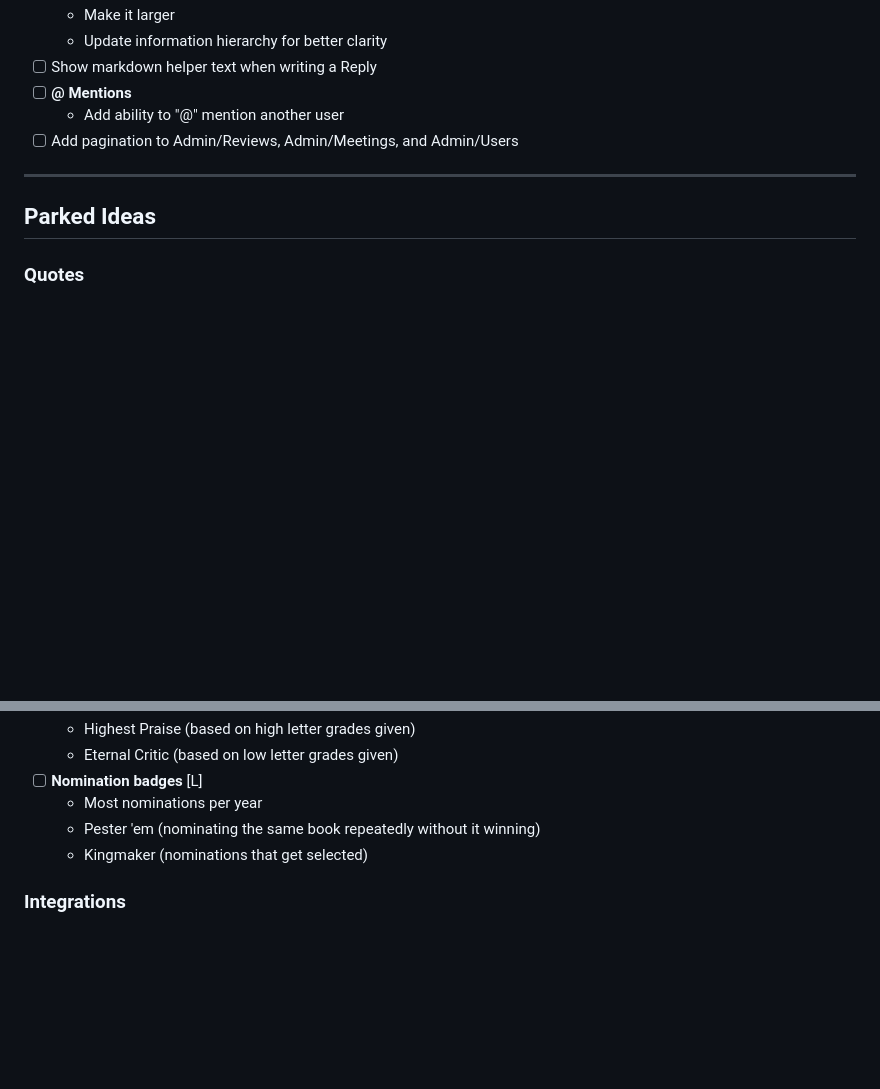
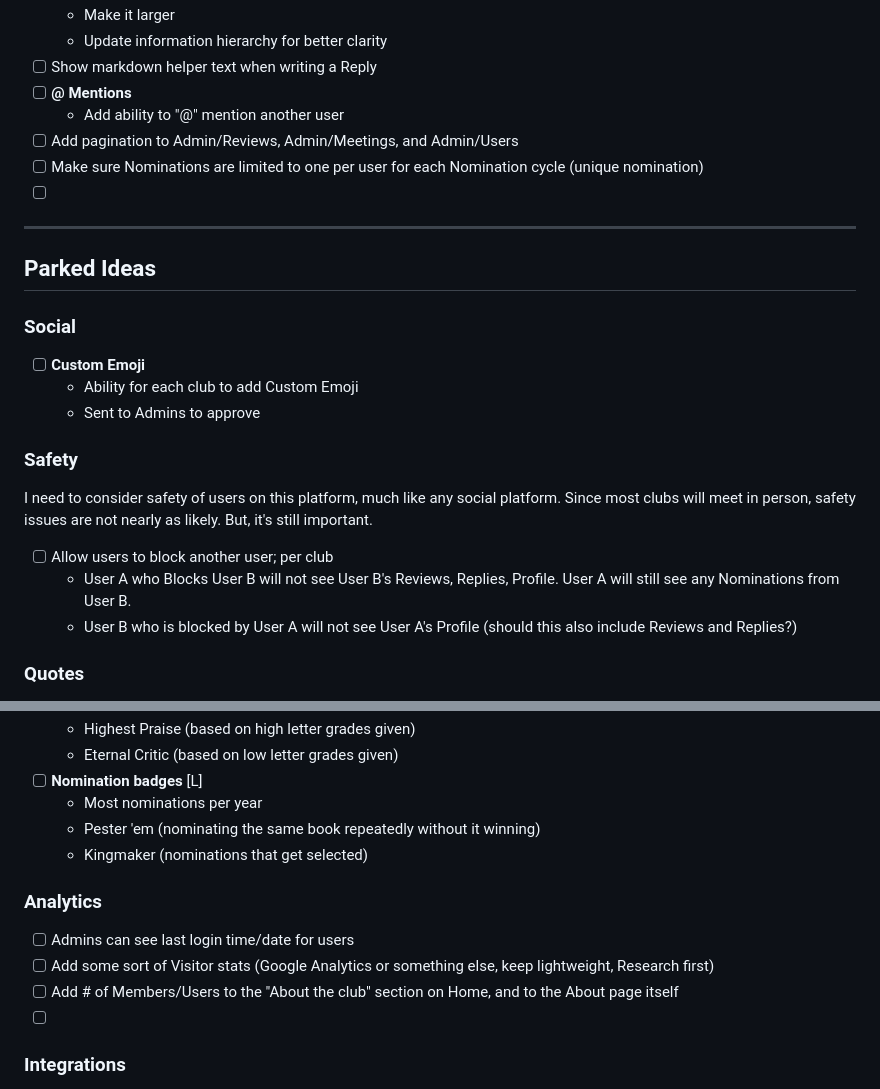
Before and after one commit to johnwaynehill/sfbc, a Markdown page: docs/ROADMAP.md, 2 parts joined by grey strips. Drawn GitHub-style; blank space fills up the shorter version.

```diff
--- a/docs/ROADMAP.md
+++ b/docs/ROADMAP.md
@@ -215,10 +215,23 @@ Almost every feature below benefits from this refactor. It should be done first,
 - [ ] **@ Mentions**
   - Add ability to "@" mention another user
 - [ ] Add pagination to Admin/Reviews, Admin/Meetings, and Admin/Users
+- [ ] Make sure Nominations are limited to one per user for each Nomination cycle (unique nomination)
+- [ ]
 
 ---
 
 ## Parked Ideas
+
+### Social
+- [ ] **Custom Emoji**
+  - Ability for each club to add Custom Emoji
+  - Sent to Admins to approve
+
+### Safety
+I need to consider safety of users on this platform, much like any social platform. Since most clubs will meet in person, safety issues are not nearly as likely. But, it's still important.
+- [ ] Allow users to block another user; per club
+  - User A who Blocks User B will not see User B's Reviews, Replies, Profile. User A will still see any Nominations from User B.
+  - User B who is blocked by User A will not see User A's Profile (should this also include Reviews and Replies?)
 
 ### Quotes
 
@@ -243,6 +256,12 @@ Reward members for showing up, contributing, and engaging:
   - Pester 'em (nominating the same book repeatedly without it winning)
   - Kingmaker (nominations that get selected)
 
+### Analytics
+- [ ] Admins can see last login time/date for users
+- [ ] Add some sort of Visitor stats (Google Analytics or something else, keep lightweight, Research first)
+- [ ] Add # of Members/Users to the "About the club" section on Home, and to the About page itself
+- [ ]
+
 ### Integrations
 - [ ] **StoryGraph integration** [XL]
   - Possible community API: [python api](https://github.com/ym496/storygraph-api)
```
Also changed, not shown: other parts of docs/ROADMAP.md (+15 -15 lines).
